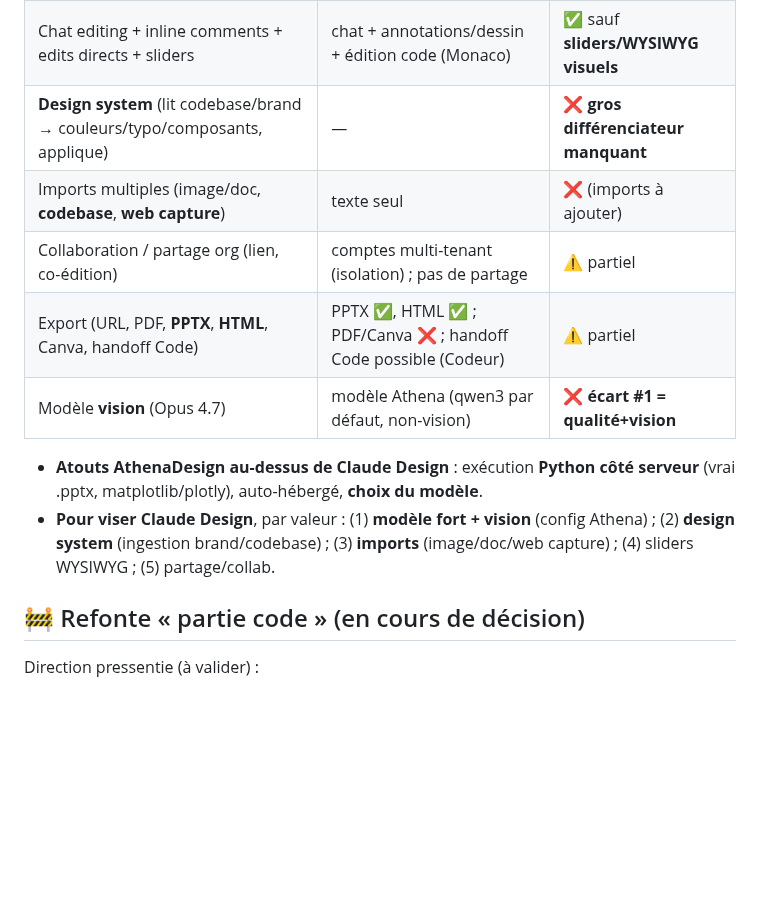
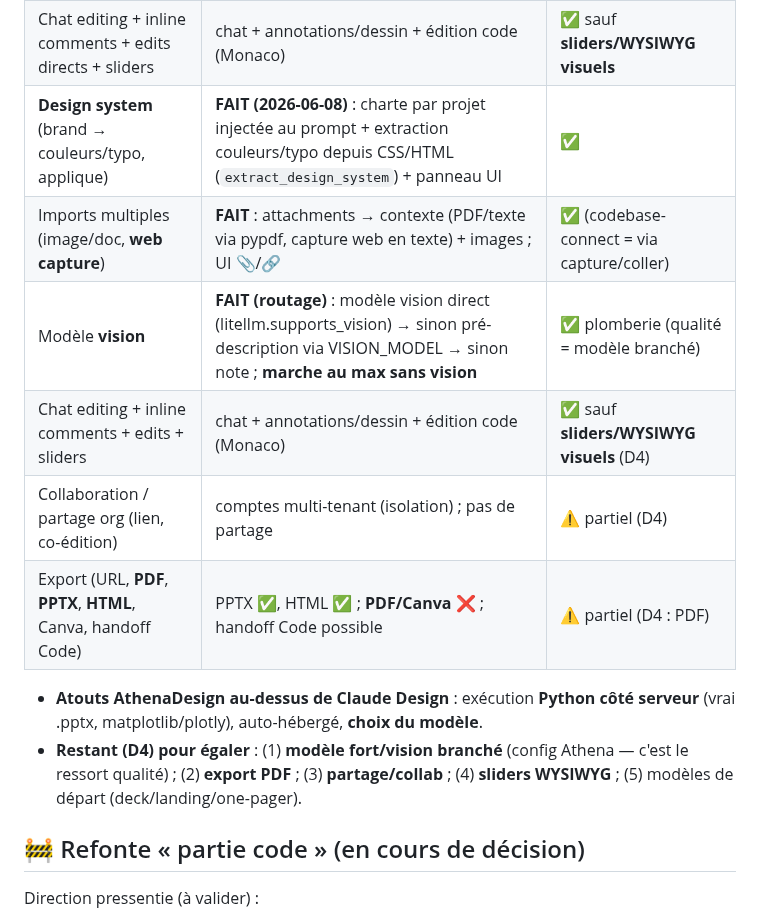
Before and after one commit to faelnor92/Athena, a Markdown page: docs/DEV_NOTES.md, the part around the change. GitHub-like rendering; blank space fills up the shorter version.

Commit message:
docs(athenadesign): comparatif Claude Design màj — design system/imports/vision FAITS, restant D4
Co-Authored-By: Claude Opus 4.8 <noreply@anthropic.com>

```diff
--- a/docs/DEV_NOTES.md
+++ b/docs/DEV_NOTES.md
@@ -94,13 +94,14 @@ modèle/clés/fallback d'Athena). Tests : `test_projets_isoles_par_utilisateur`.
 |---|---|---|
 | Text-to-design (decks, landing, mockups…) | prompt → HTML + Python/pptx | ✅ (périmètre + étroit : 2 types) |
 | Chat editing + inline comments + edits directs + sliders | chat + annotations/dessin + édition code (Monaco) | ✅ sauf **sliders/WYSIWYG visuels** |
-| **Design system** (lit codebase/brand → couleurs/typo/composants, applique) | — | ❌ **gros différenciateur manquant** |
-| Imports multiples (image/doc, **codebase**, **web capture**) | texte seul | ❌ (imports à ajouter) |
-| Collaboration / partage org (lien, co-édition) | comptes multi-tenant (isolation) ; pas de partage | ⚠️ partiel |
-| Export (URL, PDF, **PPTX**, **HTML**, Canva, handoff Code) | PPTX ✅, HTML ✅ ; PDF/Canva ❌ ; handoff Code possible (Codeur) | ⚠️ partiel |
-| Modèle **vision** (Opus 4.7) | modèle Athena (qwen3 par défaut, non-vision) | ❌ **écart #1 = qualité+vision** |
+| **Design system** (brand → couleurs/typo, applique) | **FAIT (2026-06-08)** : charte par projet injectée au prompt + extraction couleurs/typo depuis CSS/HTML (`extract_design_system`) + panneau UI | ✅ |
+| Imports multiples (image/doc, **web capture**) | **FAIT** : attachments → contexte (PDF/texte via pypdf, capture web en texte) + images ; UI 📎/🔗 | ✅ (codebase-connect = via capture/coller) |
+| Modèle **vision** | **FAIT (routage)** : modèle vision direct (litellm.supports_vision) → sinon pré-description via VISION_MODEL → sinon note ; **marche au max sans vision** | ✅ plomberie (qualité = modèle branché) |
+| Chat editing + inline comments + edits + sliders | chat + annotations/dessin + édition code (Monaco) | ✅ sauf **sliders/WYSIWYG visuels** (D4) |
+| Collaboration / partage org (lien, co-édition) | comptes multi-tenant (isolation) ; pas de partage | ⚠️ partiel (D4) |
+| Export (URL, **PDF**, **PPTX**, **HTML**, Canva, handoff Code) | PPTX ✅, HTML ✅ ; **PDF/Canva** ❌ ; handoff Code possible | ⚠️ partiel (D4 : PDF) |
 - **Atouts AthenaDesign au-dessus de Claude Design** : exécution **Python côté serveur** (vrai .pptx, matplotlib/plotly), auto-hébergé, **choix du modèle**.
-- **Pour viser Claude Design**, par valeur : (1) **modèle fort + vision** (config Athena) ; (2) **design system** (ingestion brand/codebase) ; (3) **imports** (image/doc/web capture) ; (4) sliders WYSIWYG ; (5) partage/collab.
+- **Restant (D4) pour égaler** : (1) **modèle fort/vision branché** (config Athena — c'est le ressort qualité) ; (2) **export PDF** ; (3) **partage/collab** ; (4) **sliders WYSIWYG** ; (5) modèles de départ (deck/landing/one-pager).
 
 ## 🚧 Refonte « partie code » (en cours de décision)
 Direction pressentie (à valider) :
```
